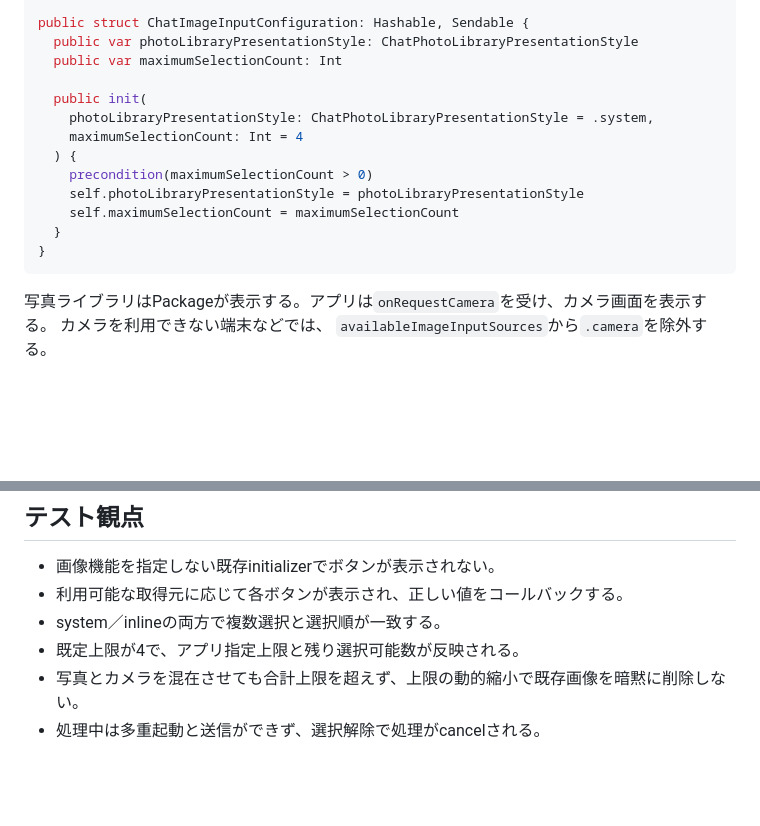
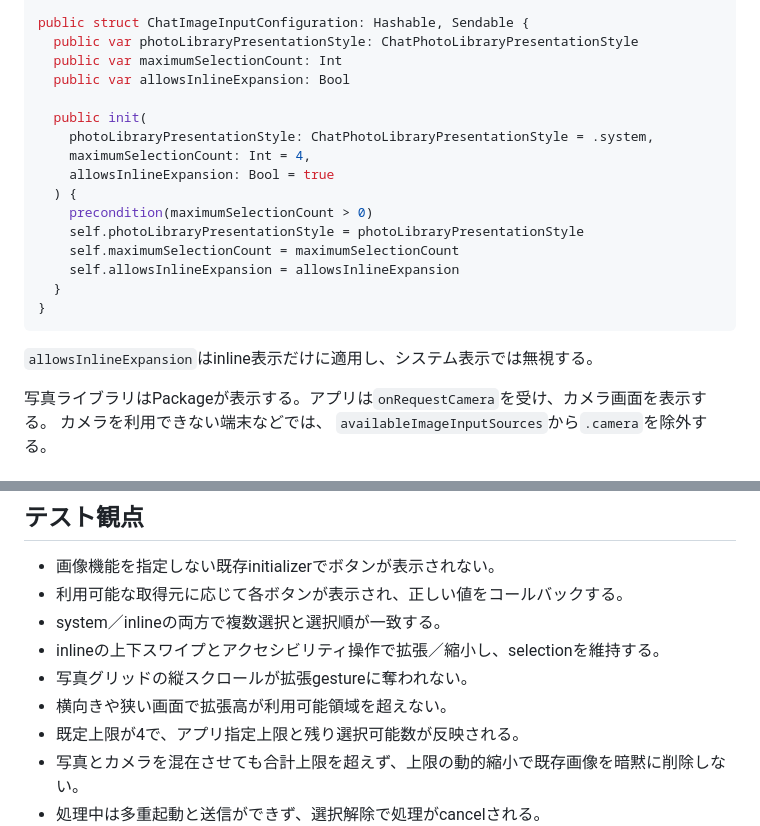
Before and after one commit to altive/chat_room_flutter, a Markdown page: contract/swift-image-message-design.md, 2 parts joined by grey strips. Rendered like a GitHub page; blank space fills up the shorter version.

````diff
--- a/contract/swift-image-message-design.md
+++ b/contract/swift-image-message-design.md
@@ -89,17 +115,22 @@ public enum ChatPhotoLibraryPresentationStyle: Hashable, Sendable {
 public struct ChatImageInputConfiguration: Hashable, Sendable {
   public var photoLibraryPresentationStyle: ChatPhotoLibraryPresentationStyle
   public var maximumSelectionCount: Int
+  public var allowsInlineExpansion: Bool
 
   public init(
     photoLibraryPresentationStyle: ChatPhotoLibraryPresentationStyle = .system,
-    maximumSelectionCount: Int = 4
+    maximumSelectionCount: Int = 4,
+    allowsInlineExpansion: Bool = true
   ) {
     precondition(maximumSelectionCount > 0)
     self.photoLibraryPresentationStyle = photoLibraryPresentationStyle
     self.maximumSelectionCount = maximumSelectionCount
+    self.allowsInlineExpansion = allowsInlineExpansion
   }
 }
 ```
+
+`allowsInlineExpansion`はinline表示だけに適用し、システム表示では無視する。
 
 写真ライブラリはPackageが表示する。アプリは`onRequestCamera`を受け、カメラ画面を表示する。
 カメラを利用できない端末などでは、
@@ -333,6 +365,9 @@ iCloud上の画像読み込みが失敗する可能性があるため、`loadTra
 - 画像機能を指定しない既存initializerでボタンが表示されない。
 - 利用可能な取得元に応じて各ボタンが表示され、正しい値をコールバックする。
 - system／inlineの両方で複数選択と選択順が一致する。
+- inlineの上下スワイプとアクセシビリティ操作で拡張／縮小し、selectionを維持する。
+- 写真グリッドの縦スクロールが拡張gestureに奪われない。
+- 横向きや狭い画面で拡張高が利用可能領域を超えない。
 - 既定上限が4で、アプリ指定上限と残り選択可能数が反映される。
 - 写真とカメラを混在させても合計上限を超えず、上限の動的縮小で既存画像を暗黙に削除しない。
 - 処理中は多重起動と送信ができず、選択解除で処理がcancelされる。
````
Also changed, not shown: other parts of contract/swift-image-message-design.md (+36 -8 lines).
